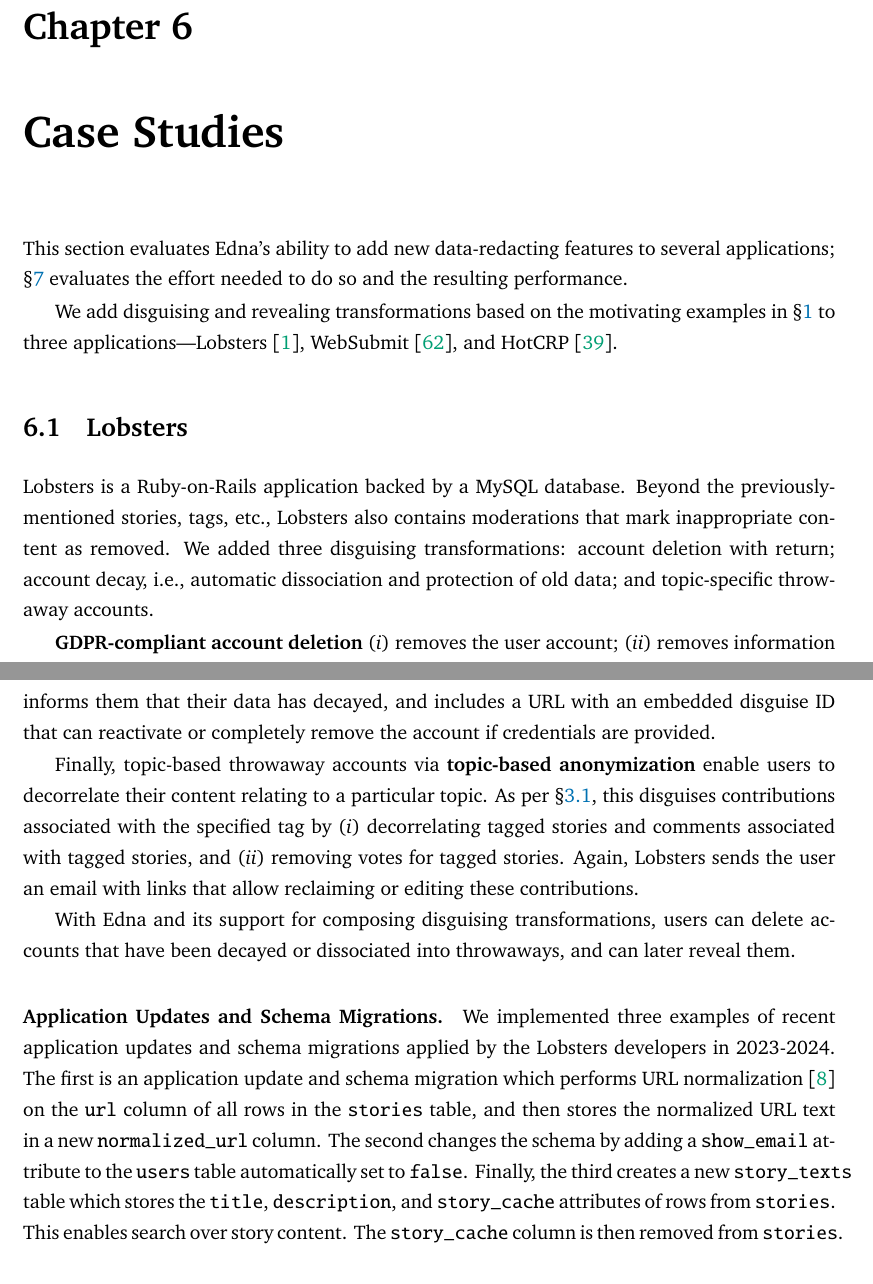
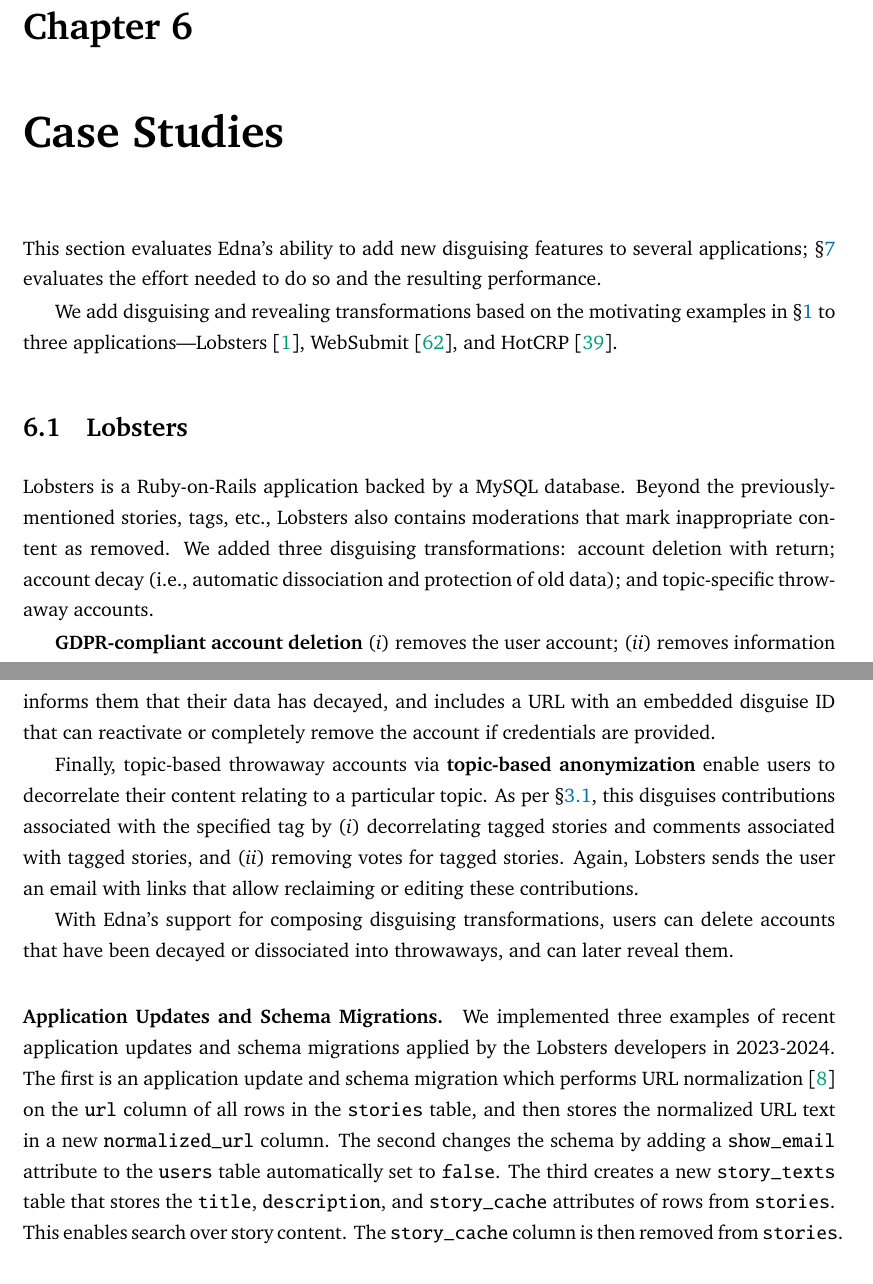
Before and after one commit to tslilyai/thesis, a LaTeX thesis (thesis/thesis.tex, which reads thesis/06-casestudies.tex): two parts of pages 51 and 52 of 79, joined at a grey line, cut so that both start at the same text. Compiled offline with pdfLaTeX.

Commit message:
frans comments case studies

```diff
--- a/thesis/06-casestudies.tex
+++ b/thesis/06-casestudies.tex
@@ -1,5 +1,5 @@
 %%%%%%%%%%%%%%%%%%%%%%%%%%%%%%%%%%%%%%%%%%%%%%%%%%%%%%%%%%%%%%%%%%%%%%%%%%%%%%%%%%%%%%%%%%
-This section evaluates \sys's ability to add new data-redacting features to
+This section evaluates \sys's ability to add new disguising features to
 several applications; \S\ref{ch:eval} evaluates the effort needed to do so and the
 resulting performance.
 %
@@ -37,7 +37,7 @@ moderations that mark inappropriate content as removed.
 %a link-sharing and discussion platform with 14.5k users~\cite{lobsters},
 %
 We added three \xxing transformations: account deletion with return; account
-decay, \ie automatic dissociation and protection of old data; and topic-specific
+decay (\ie automatic dissociation and protection of old data); and topic-specific
 throwaway accounts.
 %
 
@@ -118,7 +118,7 @@ editing these contributions.
 %statistics will not reflect the votes these contributions accumulated.
 
 %
-With \sys and its support for composing \xxing transformations, users can
+With \sys's support for composing \xxing transformations, users can
 delete accounts that have been decayed or dissociated into throwaways, and
 can later reveal them.
 
@@ -144,7 +144,7 @@ normalization~\cite{urinorm} on the \texttt{url} column of all rows in the
 The second changes the schema by adding a \texttt{show\_email} attribute to the
 \texttt{users} table automatically set to \texttt{false}.
 %
-Finally, the third creates a new \texttt{story\_texts} table which stores the
+The third creates a new \texttt{story\_texts} table that stores the
 \texttt{title}, \texttt{description}, and \texttt{story\_cache} attributes of
 rows from \texttt{stories}. This enables search over story content. The
 \texttt{story\_cache} column is then removed from \texttt{stories}.
```
Also changed, not shown: thesis/99-conclusion.tex (+2 -3 lines).
